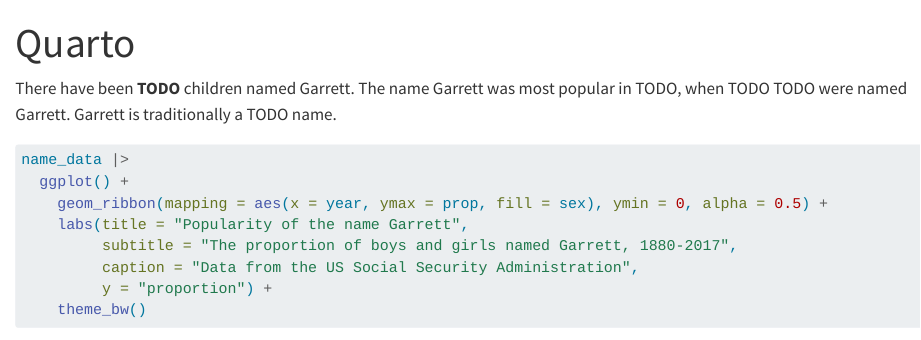
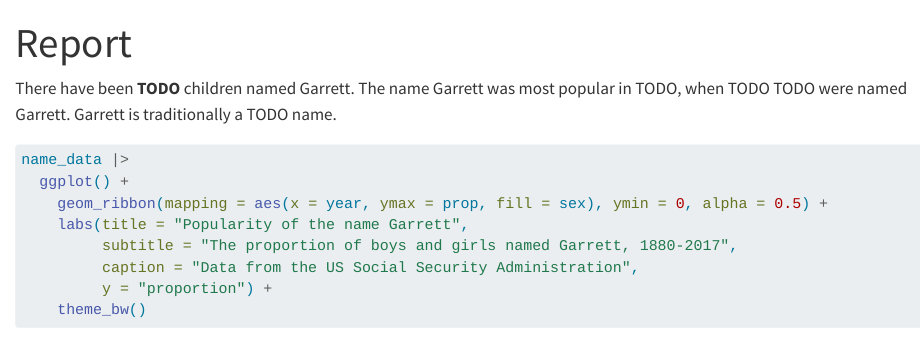
Before and after one commit to sarahzeller/intro-to-r, a Quarto document (04-Report/04-Report-Exercise.qmd): the page in a window 1100 px wide, from its top. Rendered offline with R 4.5, knitr and Pandoc in place of Quarto, with nearby package versions; some code elsewhere in the file could not run offline.

Commit message:
📝 update title

````diff
--- a/04-Report/04-Report-Exercise.qmd
+++ b/04-Report/04-Report-Exercise.qmd
@@ -1,5 +1,5 @@
 ---
-title: "Quarto"
+title: "Report"
 ---
 
 ```{r}
````
